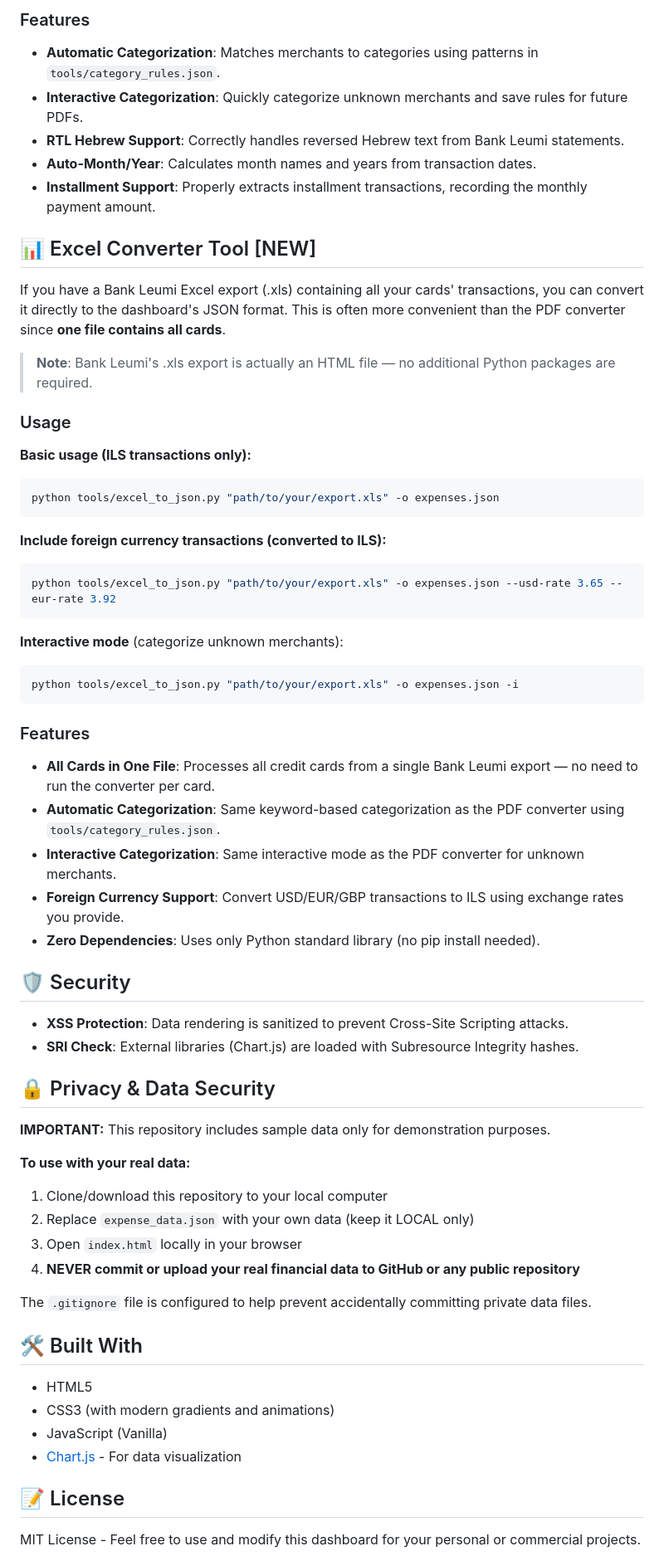
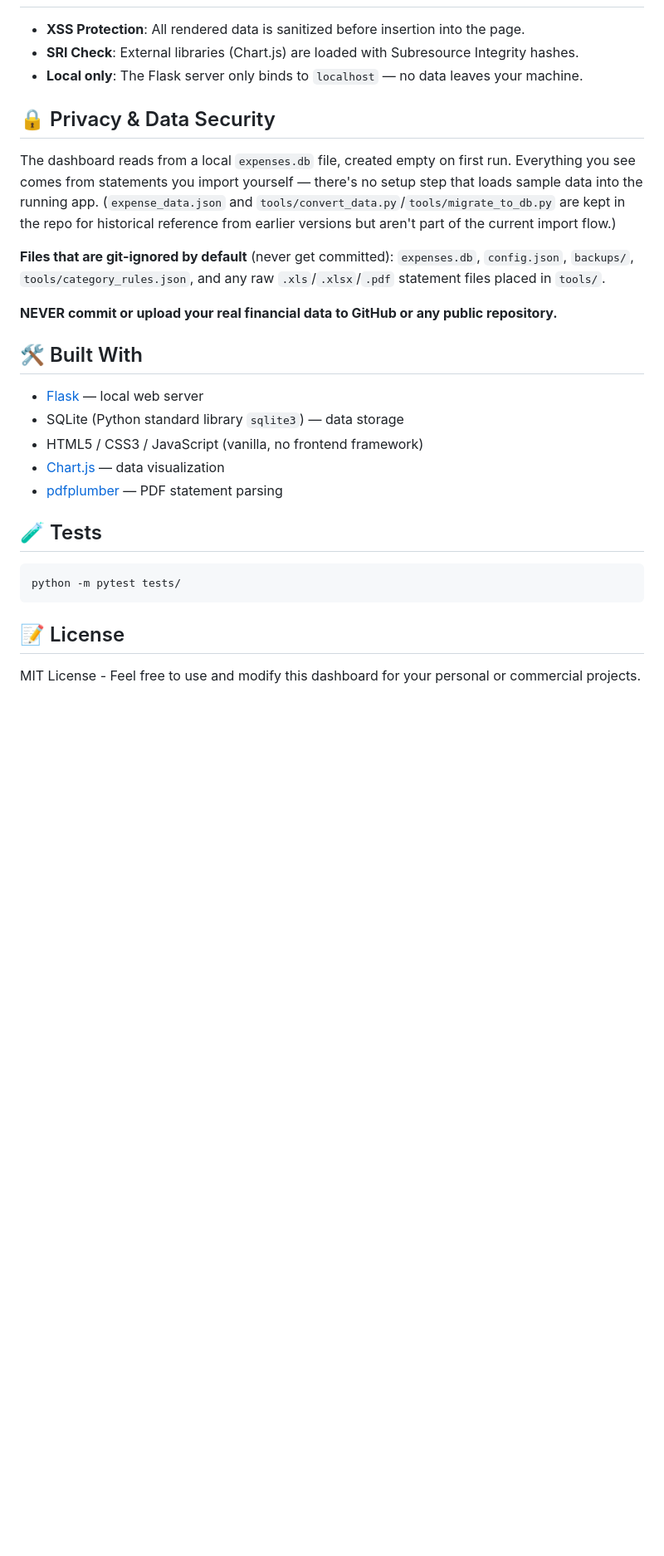
Before and after one commit to fenykepesz/expense-dashboard, a Markdown page: README.md, the part around one of its changes. Shown at 83% size. Drawn GitHub-style; blank space fills up the shorter version.

````diff
--- a/README.md
+++ b/README.md
@@ -129,61 +98,28 @@ The interactive mode (`-i` flag) will:
-### Features
-- **Automatic Categorization**: Matches merchants to categories using patterns in `tools/category_rules.json`.
-- **Interactive Categorization**: Quickly categorize unknown merchants and save rules for future PDFs.
-- **RTL Hebrew Support**: Correctly handles reversed Hebrew text from Bank Leumi statements.
-- **Auto-Month/Year**: Calculates month names and years from transaction dates.
-- **Installment Support**: Properly extracts installment transactions, recording the monthly payment amount.
-
-## 📊 Excel Converter Tool [NEW]
-If you have a Bank Leumi Excel export (.xls) containing all your cards' transactions, you can convert it directly to the dashboard's JSON format. This is often more convenient than the PDF converter since **one file contains all cards**.
-
-> **Note**: Bank Leumi's .xls export is actually an HTML file — no additional Python packages are required.
-
-### Usage
-
-**Basic usage (ILS transactions only):**
-```bash
-python tools/excel_to_json.py "path/to/your/export.xls" -o expenses.json
-```
-
-**Include foreign currency transactions (converted to ILS):**
-```bash
-python tools/excel_to_json.py "path/to/your/export.xls" -o expenses.json --usd-rate 3.65 --eur-rate 3.92
-```
-
-**Interactive mode** (categorize unknown merchants):
-```bash
-python tools/excel_to_json.py "path/to/your/export.xls" -o expenses.json -i
-```
-
-### Features
-- **All Cards in One File**: Processes all credit cards from a single Bank Leumi export — no need to run the converter per card.
-- **Automatic Categorization**: Same keyword-based categorization as the PDF converter using `tools/category_rules.json`.
-- **Interactive Categorization**: Same interactive mode as the PDF converter for unknown merchants.
-- **Foreign Currency Support**: Convert USD/EUR/GBP transactions to ILS using exchange rates you provide.
-- **Zero Dependencies**: Uses only Python standard library (no pip install needed).
-
-##  🛡️ Security
-- **XSS Protection**: Data rendering is sanitized to prevent Cross-Site Scripting attacks.
+- **XSS Protection**: All rendered data is sanitized before insertion into the page.
 - **SRI Check**: External libraries (Chart.js) are loaded with Subresource Integrity hashes.
+- **Local only**: The Flask server only binds to `localhost` — no data leaves your machine.
 
 ## 🔒 Privacy & Data Security
 
-**IMPORTANT:** This repository includes sample data only for demonstration purposes.
+The dashboard reads from a local `expenses.db` file, created empty on first run. Everything you see comes from statements you import yourself — there's no setup step that loads sample data into the running app. (`expense_data.json` and `tools/convert_data.py`/`tools/migrate_to_db.py` are kept in the repo for historical reference from earlier versions but aren't part of the current import flow.)
 
-**To use with your real data:**
-1. Clone/download this repository to your local computer
-2. Replace `expense_data.json` with your own data (keep it LOCAL only)
-3. Open `index.html` locally in your browser
-4. **NEVER commit or upload your real financial data to GitHub or any public repository**
+**Files that are git-ignored by default** (never get committed): `expenses.db`, `config.json`, `backups/`, `tools/category_rules.json`, and any raw `.xls`/`.xlsx`/`.pdf` statement files placed in `tools/`.
 
-The `.gitignore` file is configured to help prevent accidentally committing private data files.
+**NEVER commit or upload your real financial data to GitHub or any public repository.**
 
 ## 🛠️ Built With
 
-- HTML5
-- CSS3 (with modern gradients and animations)
-- JavaScript (Vanilla)
-- [Chart.js](https://www.chartjs.org/) - For data visualization
+- [Flask](https://flask.palletsprojects.com/) — local web server
+- SQLite (Python standard library `sqlite3`) — data storage
+- HTML5 / CSS3 / JavaScript (vanilla, no frontend framework)
+- [Chart.js](https://www.chartjs.org/) — data visualization
+- [pdfplumber](https://github.com/jsvine/pdfplumber) — PDF statement parsing
+
+## 🧪 Tests
+
+```bash
+python -m pytest tests/
+```
 
 ## 📝 License
 
````
Also changed, not shown: other parts of README.md (+47 -78 lines).
